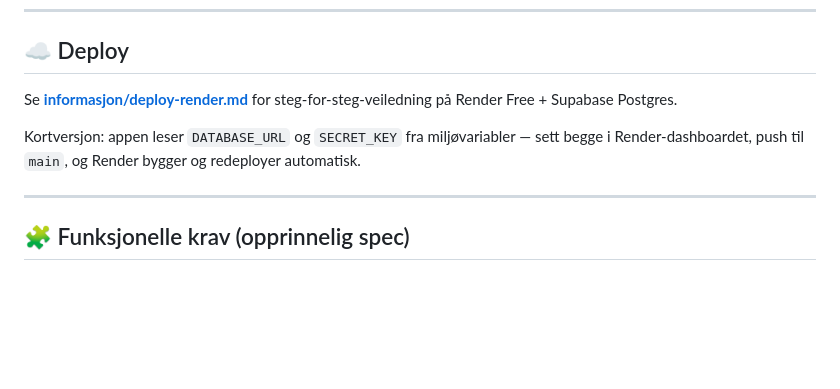
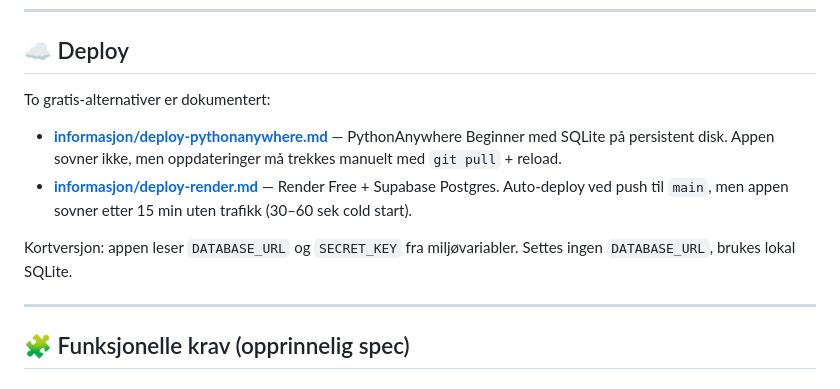
Before and after one commit to knutivarvestli/treningsplanleggern, a Markdown page: README.md, the part around the change. GitHub-like rendering; blank space fills up the shorter version.

```diff
--- a/README.md
+++ b/README.md
@@ -122,12 +122,17 @@ Alt UI er server-rendret — ingen npm, ingen byggesteg, ingen frontend-rammever
 
 ## ☁️ Deploy
 
-Se **[informasjon/deploy-render.md](informasjon/deploy-render.md)** for
-steg-for-steg-veiledning på Render Free + Supabase Postgres.
+To gratis-alternativer er dokumentert:
+
+- **[informasjon/deploy-pythonanywhere.md](informasjon/deploy-pythonanywhere.md)** —
+  PythonAnywhere Beginner med SQLite på persistent disk. Appen sovner
+  ikke, men oppdateringer må trekkes manuelt med `git pull` + reload.
+- **[informasjon/deploy-render.md](informasjon/deploy-render.md)** —
+  Render Free + Supabase Postgres. Auto-deploy ved push til `main`,
+  men appen sovner etter 15 min uten trafikk (30–60 sek cold start).
 
 Kortversjon: appen leser `DATABASE_URL` og `SECRET_KEY` fra
-miljøvariabler — sett begge i Render-dashboardet, push til `main`, og
-Render bygger og redeployer automatisk.
+miljøvariabler. Settes ingen `DATABASE_URL`, brukes lokal SQLite.
 
 ---
 
```
Also changed, not shown: informasjon/deploy-pythonanywhere.md (added, +170 -0 lines).
